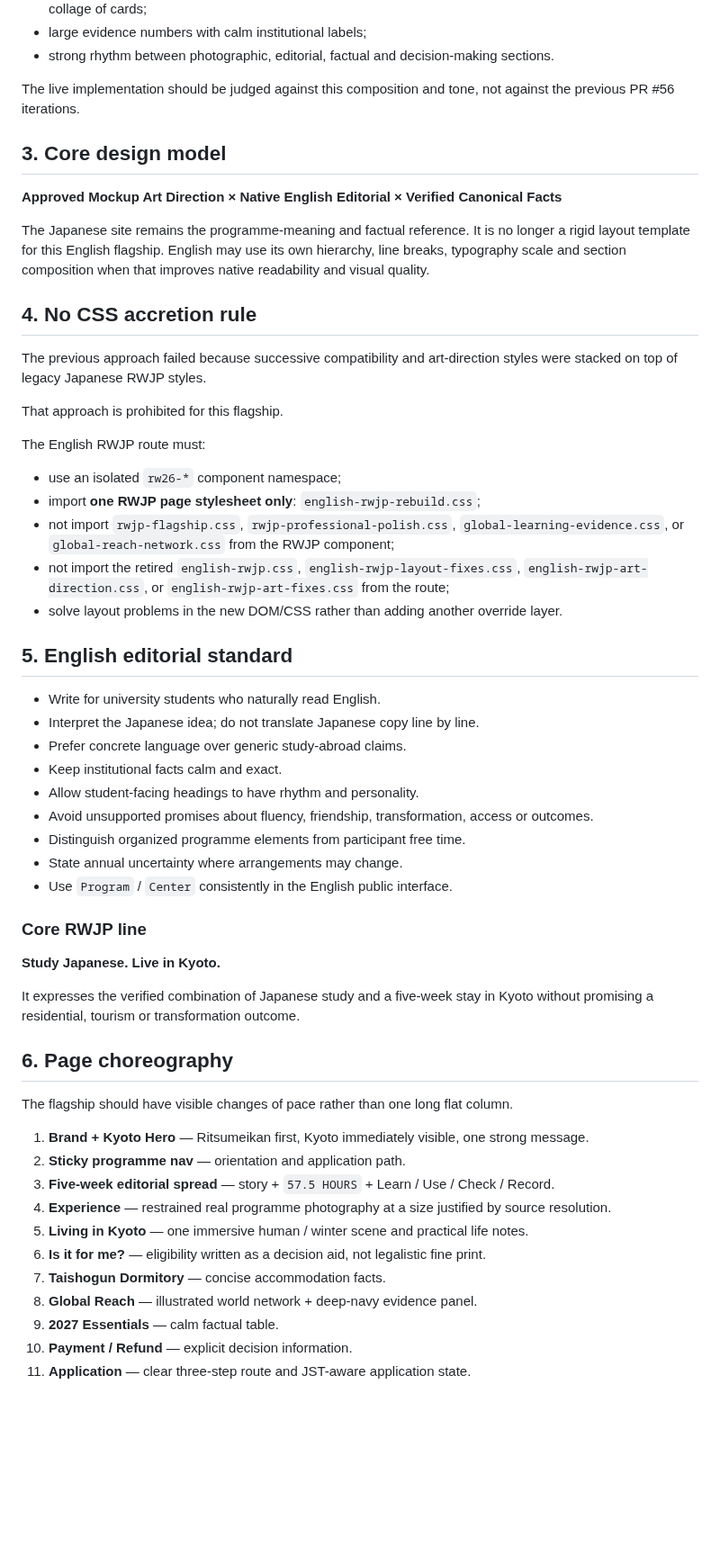
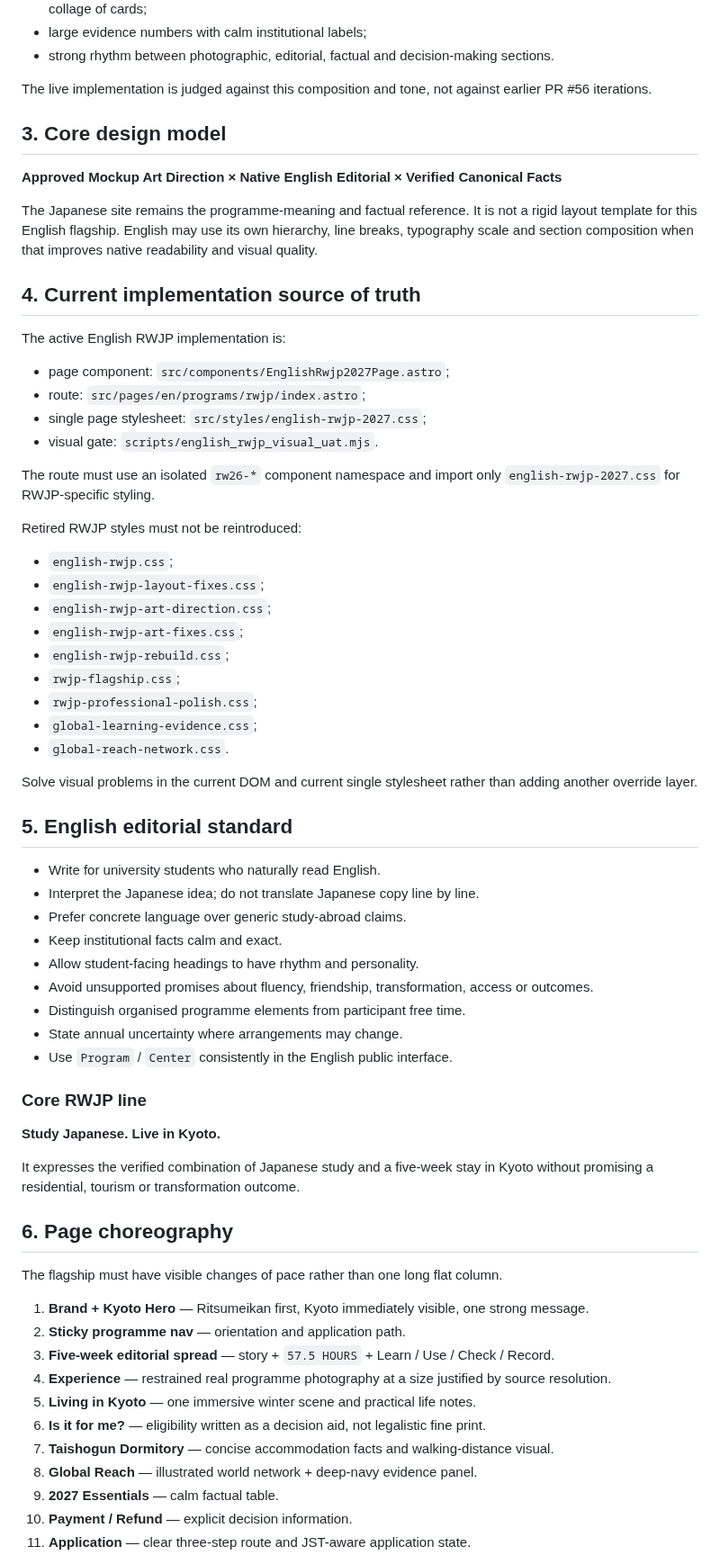
Before and after one commit to StudyAbroadCenter/study-abroad-astro, a Markdown page: 24_ENGLISH_RWJP_FLAGSHIP.md, the part around one of its changes. Shown at 90% size. Drawn GitHub-style; blank space fills up the shorter version.

Commit message:
docs: align RWJP flagship standard with 2027 implementation

```diff
--- a/24_ENGLISH_RWJP_FLAGSHIP.md
+++ b/24_ENGLISH_RWJP_FLAGSHIP.md
@@ -33,27 +33,38 @@ Its defining elements are:
 - large evidence numbers with calm institutional labels;
 - strong rhythm between photographic, editorial, factual and decision-making sections.
 
-The live implementation should be judged against this composition and tone, not against the previous PR #56 iterations.
+The live implementation is judged against this composition and tone, not against earlier PR #56 iterations.
 
 ## 3. Core design model
 
 **Approved Mockup Art Direction × Native English Editorial × Verified Canonical Facts**
 
-The Japanese site remains the programme-meaning and factual reference. It is no longer a rigid layout template for this English flagship. English may use its own hierarchy, line breaks, typography scale and section composition when that improves native readability and visual quality.
+The Japanese site remains the programme-meaning and factual reference. It is not a rigid layout template for this English flagship. English may use its own hierarchy, line breaks, typography scale and section composition when that improves native readability and visual quality.
 
-## 4. No CSS accretion rule
+## 4. Current implementation source of truth
 
-The previous approach failed because successive compatibility and art-direction styles were stacked on top of legacy Japanese RWJP styles.
+The active English RWJP implementation is:
 
-That approach is prohibited for this flagship.
+- page component: `src/components/EnglishRwjp2027Page.astro`;
+- route: `src/pages/en/programs/rwjp/index.astro`;
+- single page stylesheet: `src/styles/english-rwjp-2027.css`;
+- visual gate: `scripts/english_rwjp_visual_uat.mjs`.
 
-The English RWJP route must:
+The route must use an isolated `rw26-*` component namespace and import only `english-rwjp-2027.css` for RWJP-specific styling.
 
-- use an isolated `rw26-*` component namespace;
-- import **one RWJP page stylesheet only**: `english-rwjp-rebuild.css`;
-- not import `rwjp-flagship.css`, `rwjp-professional-polish.css`, `global-learning-evidence.css`, or `global-reach-network.css` from the RWJP component;
-- not import the retired `english-rwjp.css`, `english-rwjp-layout-fixes.css`, `english-rwjp-art-direction.css`, or `english-rwjp-art-fixes.css` from the route;
-- solve layout problems in the new DOM/CSS rather than adding another override layer.
+Retired RWJP styles must not be reintroduced:
+
+- `english-rwjp.css`;
+- `english-rwjp-layout-fixes.css`;
+- `english-rwjp-art-direction.css`;
+- `english-rwjp-art-fixes.css`;
+- `english-rwjp-rebuild.css`;
+- `rwjp-flagship.css`;
+- `rwjp-professional-polish.css`;
+- `global-learning-evidence.css`;
+- `global-reach-network.css`.
+
+Solve visual problems in the current DOM and current single stylesheet rather than adding another override layer.
 
 ## 5. English editorial standard
 
@@ -63,7 +74,7 @@ The English RWJP route must:
 - Keep institutional facts calm and exact.
 - Allow student-facing headings to have rhythm and personality.
 - Avoid unsupported promises about fluency, friendship, transformation, access or outcomes.
-- Distinguish organized programme elements from participant free time.
+- Distinguish organised programme elements from participant free time.
 - State annual uncertainty where arrangements may change.
 - Use `Program` / `Center` consistently in the English public interface.
 
@@ -75,15 +86,15 @@ It expresses the verified combination of Japanese study and a five-week stay in
 
 ## 6. Page choreography
 
-The flagship should have visible changes of pace rather than one long flat column.
+The flagship must have visible changes of pace rather than one long flat column.
 
 1. **Brand + Kyoto Hero** — Ritsumeikan first, Kyoto immediately visible, one strong message.
 2. **Sticky programme nav** — orientation and application path.
 3. **Five-week editorial spread** — story + `57.5 HOURS` + Learn / Use / Check / Record.
 4. **Experience** — restrained real programme photography at a size justified by source resolution.
-5. **Living in Kyoto** — one immersive human / winter scene and practical life notes.
+5. **Living in Kyoto** — one immersive winter scene and practical life notes.
 6. **Is it for me?** — eligibility written as a decision aid, not legalistic fine print.
-7. **Taishogun Dormitory** — concise accommodation facts.
+7. **Taishogun Dormitory** — concise accommodation facts and walking-distance visual.
 8. **Global Reach** — illustrated world network + deep-navy evidence panel.
 9. **2027 Essentials** — calm factual table.
 10. **Payment / Refund** — explicit decision information.
```
Also changed, not shown: other parts of 24_ENGLISH_RWJP_FLAGSHIP.md (+22 -7 lines).
